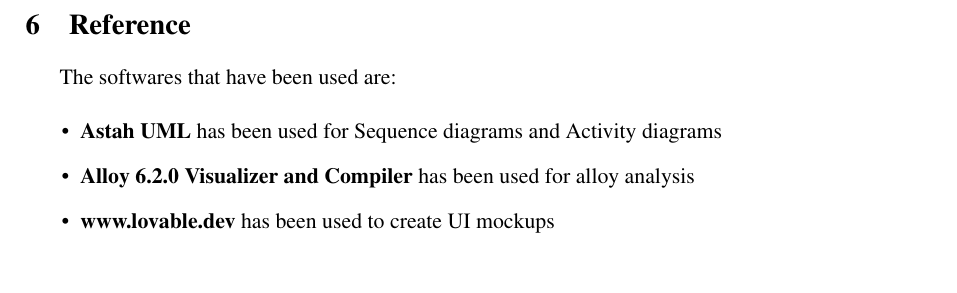
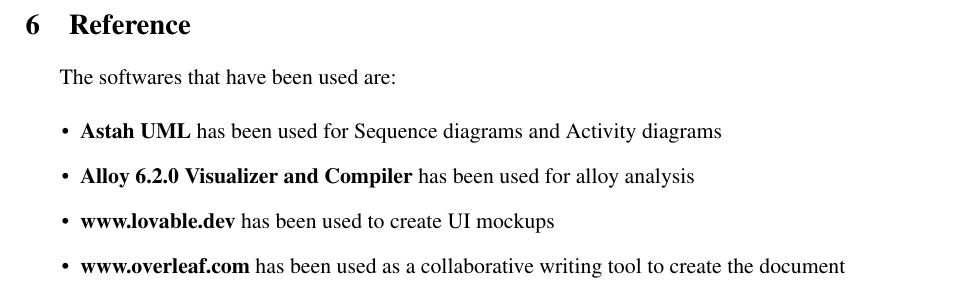
Before and after one commit to flavioblm/BellomoPenninoSamarani, a LaTeX document (RASD/main.tex, which reads RASD/Files/reference.tex): part of page 70 of 70, cut so that both start at the same text. Compiled offline with pdfLaTeX.

Commit message:
Delivery of RASD

```diff
--- a/RASD/Files/reference.tex
+++ b/RASD/Files/reference.tex
@@ -3,4 +3,5 @@
     \item \textbf{Astah UML} has been used for Sequence diagrams and Activity diagrams
     \item \textbf{Alloy 6.2.0 Visualizer and Compiler} has been used for alloy analysis
     \item \textbf{www.lovable.dev} has been used to create UI mockups
+    \item \textbf{www.overleaf.com} has been used as a collaborative writing tool to create the document
 \end{itemize}
```
Also changed, not shown: DeliveryFolder/RASDv1.pdf (added), DeliveryFolder/init.txt (deleted).
